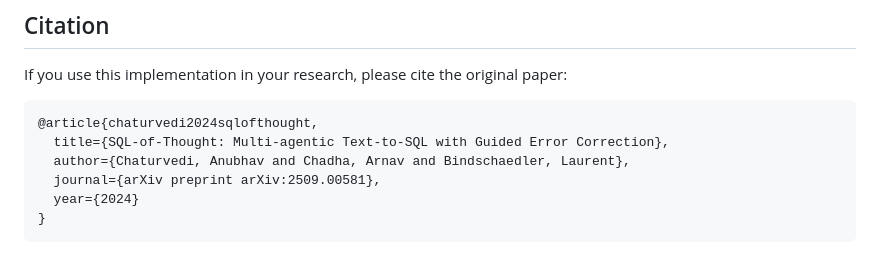
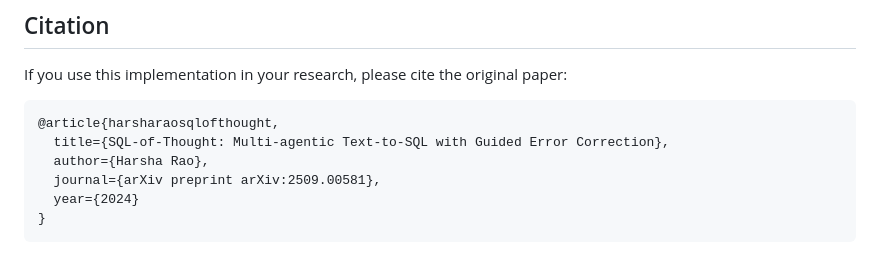
Before and after one commit to HarshaRao-GitHub/SQL-of-Thought-NL2SQL, a Markdown page: README.md, the part around the change. Rendered like a GitHub page.

Commit message:
Change citation from Chaturvedi et al. to Harsha Rao
Updated citation in README to reflect new authorship.

````diff
--- a/README.md
+++ b/README.md
@@ -238,9 +238,9 @@ MIT License - see [LICENSE](LICENSE) for details.
 If you use this implementation in your research, please cite the original paper:
 
 ```bibtex
-@article{chaturvedi2024sqlofthought,
+@article{harsharaosqlofthought,
   title={SQL-of-Thought: Multi-agentic Text-to-SQL with Guided Error Correction},
-  author={Chaturvedi, Anubhav and Chadha, Arnav and Bindschaedler, Laurent},
+  author={Harsha Rao},
   journal={arXiv preprint arXiv:2509.00581},
   year={2024}
 }
````
